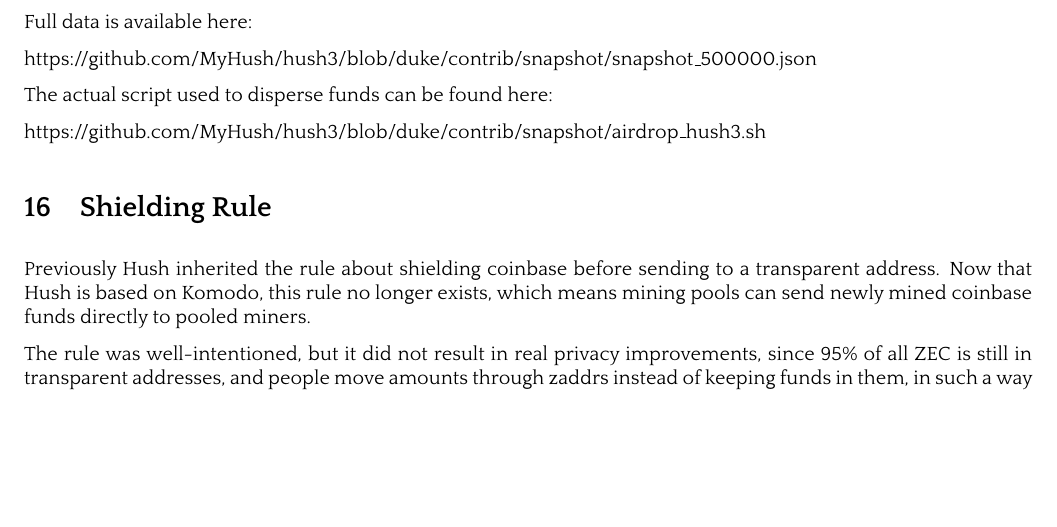
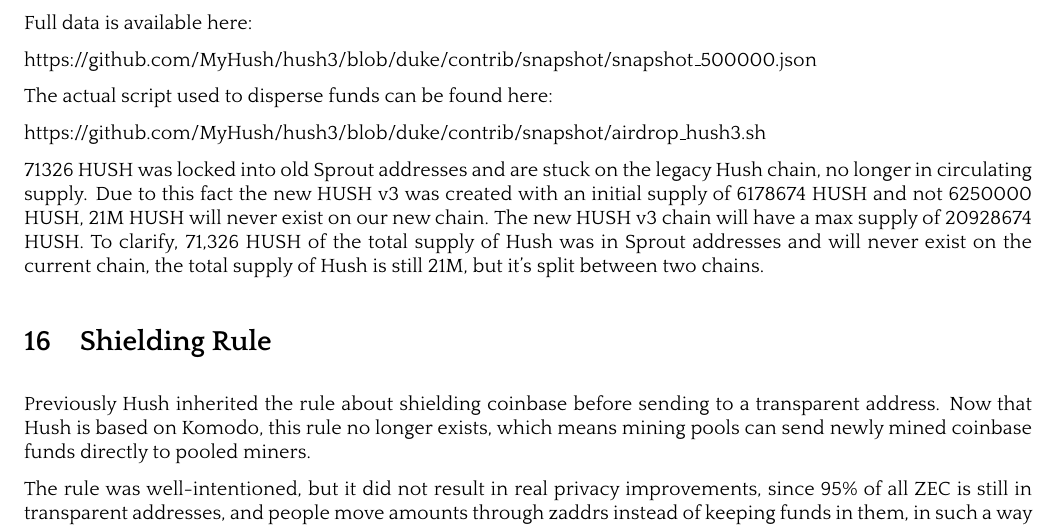
Before and after one commit to MyHush/hush-v3-whitepaper, a LaTeX paper (hush-v3.tex): part of page 8 of 9, cut so that both start at the same text, the shorter picture padded with empty space. The pictures show the PDF file hush-v3.pdf that the author committed with the source.

Commit message:
Add details of sprout numbers

```diff
--- a/hush-v3.tex
+++ b/hush-v3.tex
@@ -815,6 +815,15 @@
 
 https://github.com/MyHush/hush3/blob/duke/contrib/snapshot/airdrop\_hush3.sh
 
+71326 HUSH was locked into old Sprout addresses and are stuck on the legacy Hush
+chain, no longer in circulating supply.  Due to this fact the new HUSH v3 was
+created with an initial supply of 6178674 HUSH and not 6250000 HUSH, 21M HUSH
+will never exist on our new chain. The new HUSH v3 chain will have a max supply
+of 20928674 HUSH. To clarify, 71,326 HUSH of the total supply of Hush was in
+Sprout addresses and will never exist on the current chain, the total supply of
+Hush is still 21M, but it's split between two chains.
+
+
 \nsection{Shielding Rule}
 
 Previously Hush inherited the rule about shielding coinbase before sending to a
```
Also changed, not shown: hush-v3.pdf.
